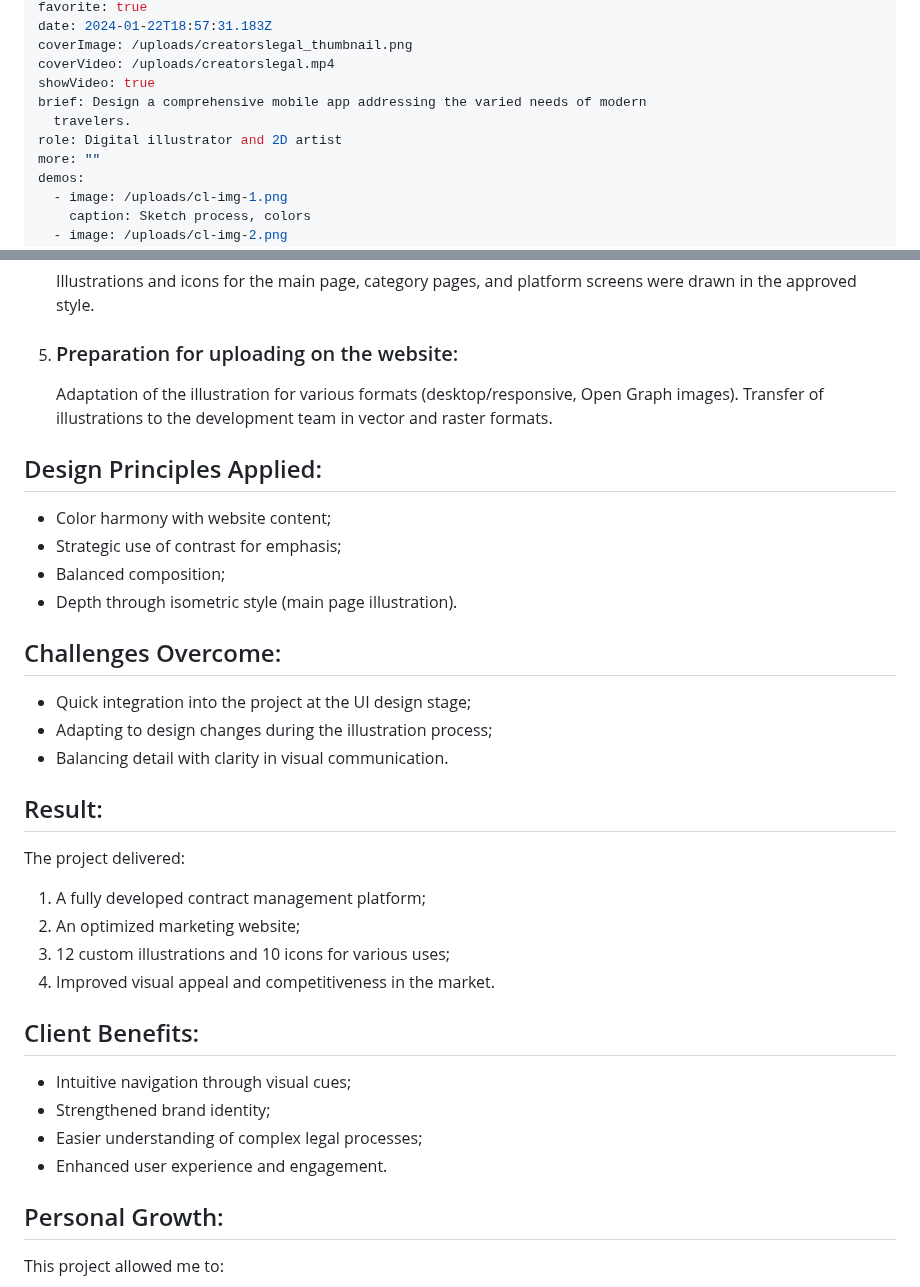
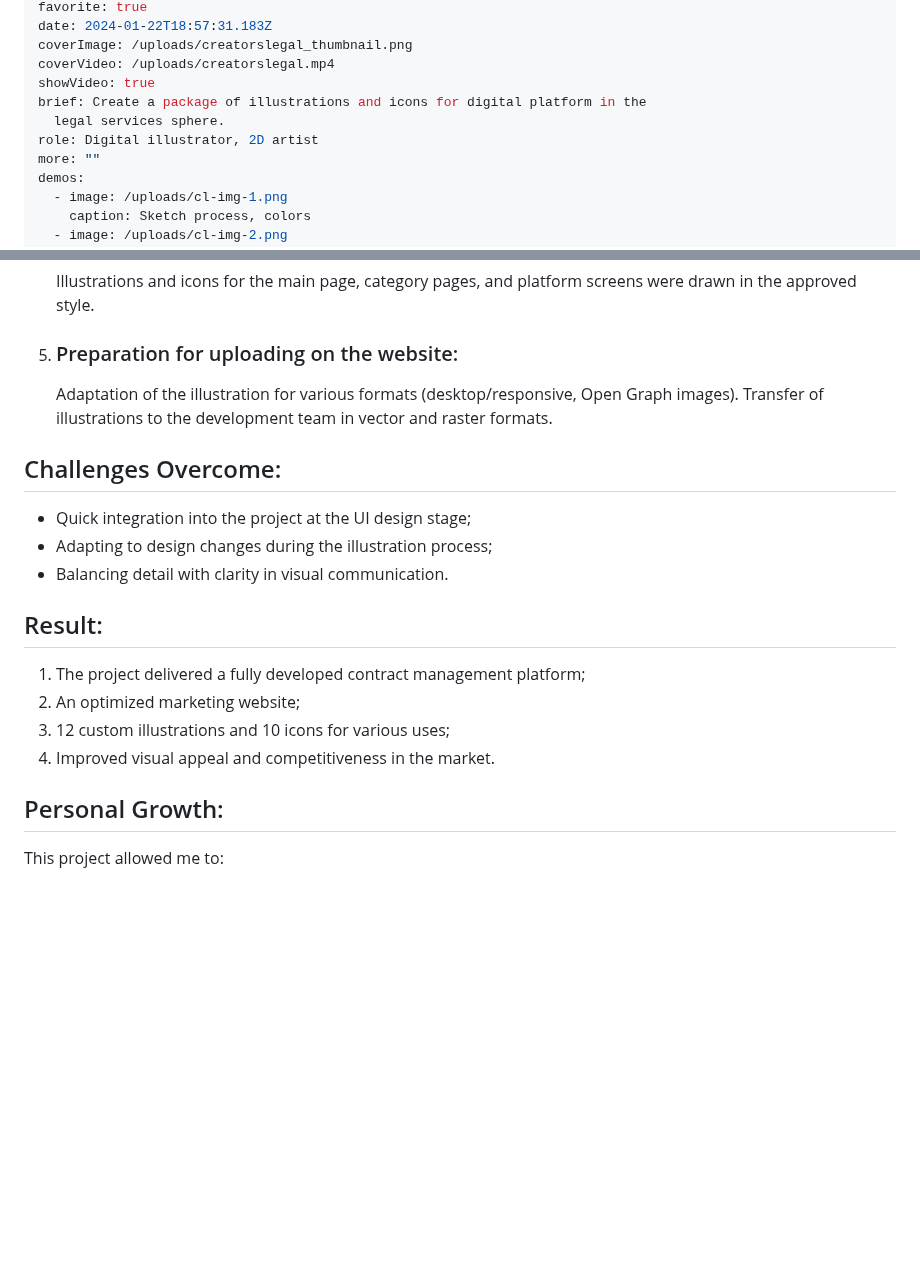
Before and after one commit to alexleonova/portfolio, a Markdown page: src/work/illustrations-and-icons-for-tech-platform-creators-legal.md, 2 parts joined by grey strips. GitHub-like rendering; blank space fills up the shorter version.

Commit message:
Update Work “illustrations-and-icons-for-tech-platform-creators-legal”

```diff
--- a/src/work/illustrations-and-icons-for-tech-platform-creators-legal.md
+++ b/src/work/illustrations-and-icons-for-tech-platform-creators-legal.md
@@ -9,9 +9,9 @@ date: 2024-01-22T18:57:31.183Z
 coverImage: /uploads/creatorslegal_thumbnail.png
 coverVideo: /uploads/creatorslegal.mp4
 showVideo: true
-brief: Design a comprehensive mobile app addressing the varied needs of modern
-  travelers.
-role: Digital illustrator and 2D artist
+brief: Create a package of illustrations and icons for digital platform in the
+  legal services sphere.
+role: Digital illustrator, 2D artist
 more: ""
 demos:
   - image: /uploads/cl-img-1.png
@@ -81,15 +82,6 @@ As a digital illustrator and 2D artist, I was brought in to create visual conten
 
 
 
-## Design Principles Applied:
-
-* Color harmony with website content;
-* Strategic use of contrast for emphasis;
-* Balanced composition;
-* Depth through isometric style (main page illustration).
-
-
-
 ## Challenges Overcome:
 
 * Quick integration into the project at the UI design stage;
@@ -100,21 +92,10 @@ As a digital illustrator and 2D artist, I was brought in to create visual conten
 
 ## Result:
 
-The project delivered:
-
-1. A fully developed contract management platform;
+1. The project delivered a fully developed contract management platform;
 2. An optimized marketing website;
 3. 12 custom illustrations and 10 icons for various uses;
 4. Improved visual appeal and competitiveness in the market.
-
-
-
-## Client Benefits:
-
-* Intuitive navigation through visual cues;
-* Strengthened brand identity;
-* Easier understanding of complex legal processes;
-* Enhanced user experience and engagement.
 
 
 
```
Also changed, not shown: other parts of src/work/illustrations-and-icons-for-tech-platform-creators-legal.md (+3 -2 lines).
